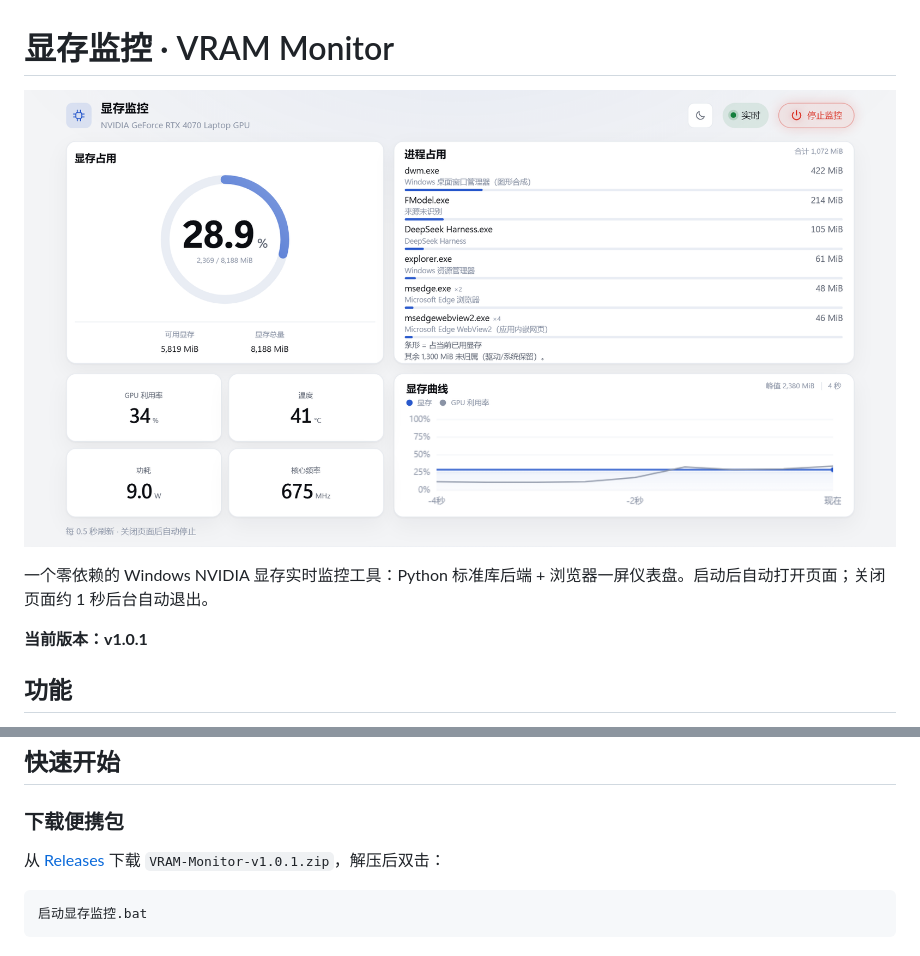
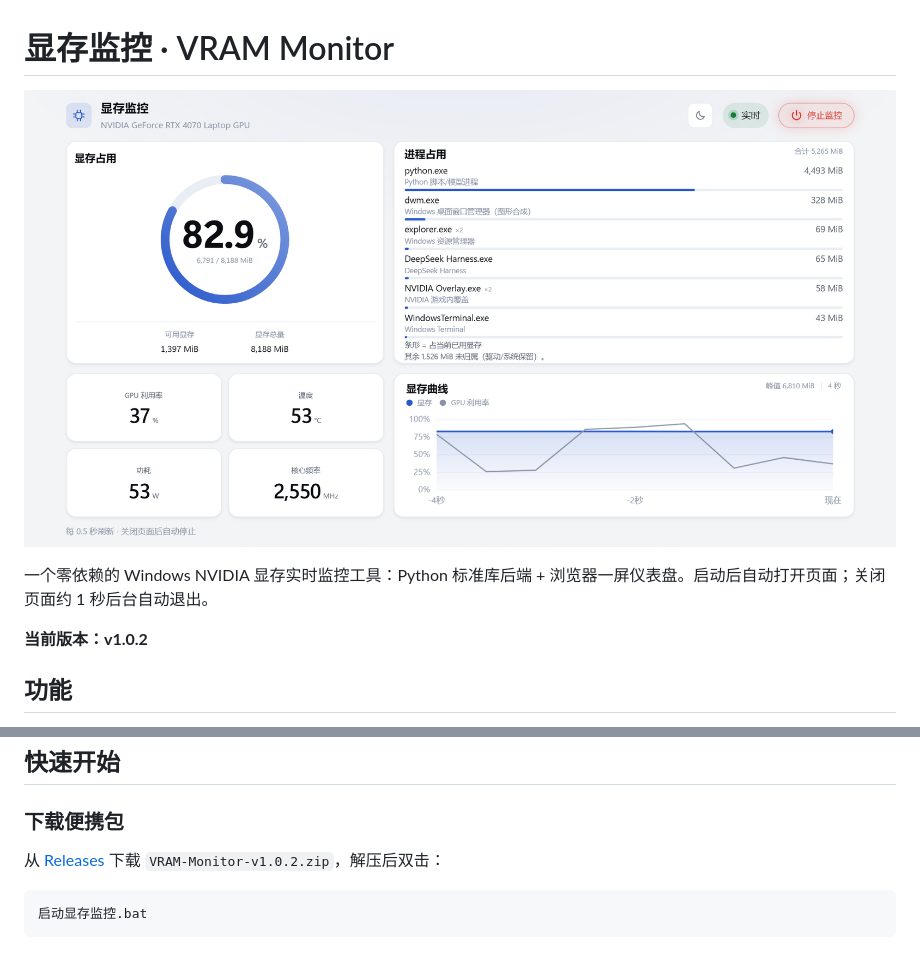
Before and after one commit to Neus117/VRAM-Monitor, a Markdown page: README.md, 2 parts joined by grey strips. Drawn GitHub-style; pictures changed too: preview-light.png.

````diff
--- a/README.md
+++ b/README.md
@@ -4,7 +4,7 @@
 
 一个零依赖的 Windows NVIDIA 显存实时监控工具：Python 标准库后端 + 浏览器一屏仪表盘。启动后自动打开页面；关闭页面约 1 秒后台自动退出。
 
-**当前版本：v1.0.1**
+**当前版本：v1.0.2**
 
 ## 功能
 
@@ -22,7 +22,7 @@
 
 ### 下载便携包
 
-从 [Releases](https://github.com/Neus117/VRAM-Monitor/releases/latest) 下载 `VRAM-Monitor-v1.0.1.zip`，解压后双击：
+从 [Releases](https://github.com/Neus117/VRAM-Monitor/releases/latest) 下载 `VRAM-Monitor-v1.0.2.zip`，解压后双击：
 
 ```text
 启动显存监控.bat
````
Also changed, not shown: 2 other files.
